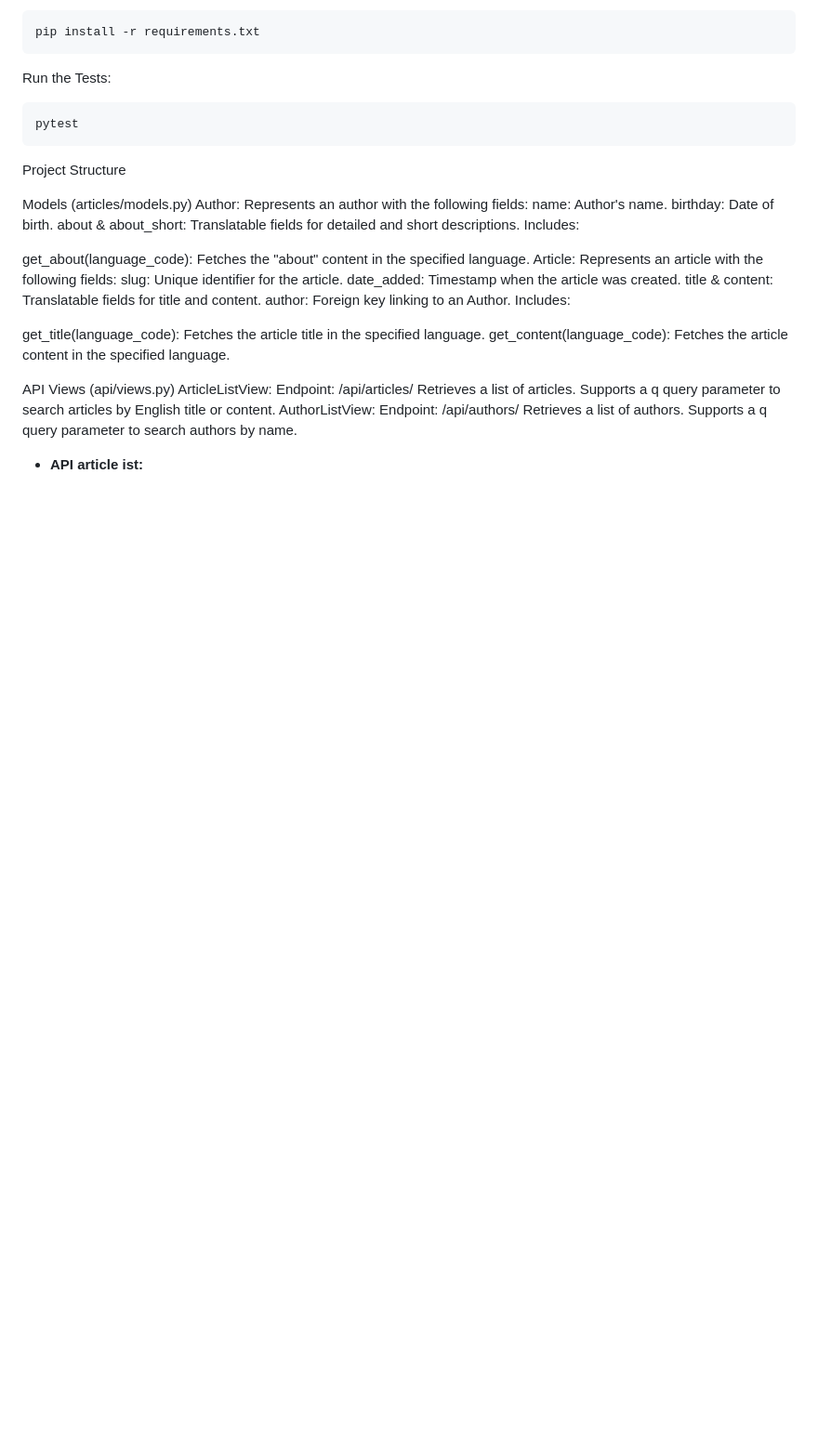
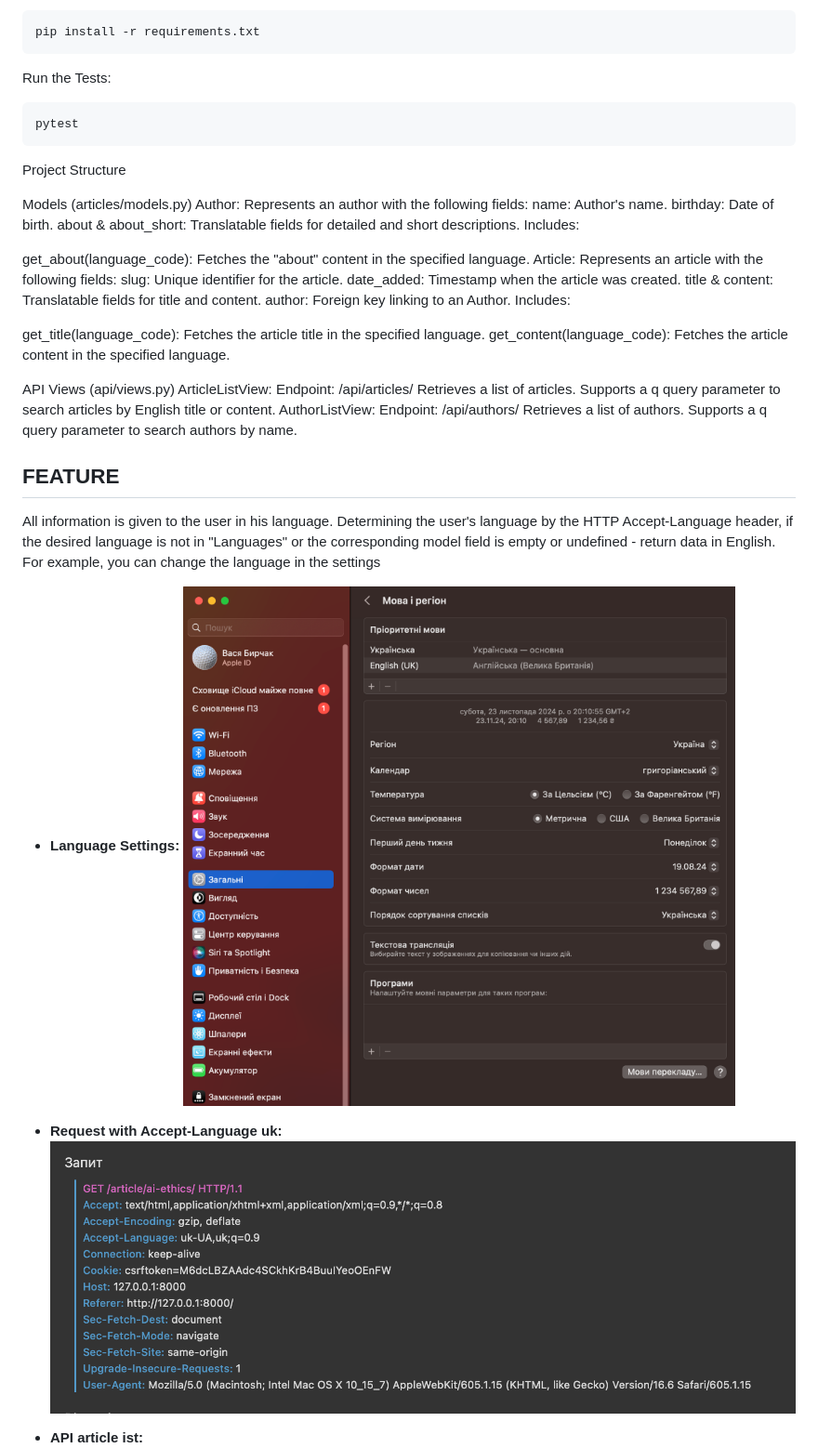
Before and after one commit to VasiaBirchak/Test_task_Multilingual_site_IMEX, a Markdown page: README.md, the part around the change printed below. Shown: that part at 93% size. Drawn GitHub-style; pictures changed too: images/request.png (added), images/settings.png (added); blank space fills up the shorter version.

```diff
--- a/README.md
+++ b/README.md
@@ -92,6 +92,17 @@ AuthorListView:
 Endpoint: /api/authors/
 Retrieves a list of authors.
 Supports a q query parameter to search authors by name.
+
+
+## FEATURE
+All information is given to the user in his language. Determining the user's language by the HTTP Accept-Language header, if the desired language is not in "Languages" or the corresponding model field is empty or undefined - return data in English. For example, you can change the language in the settings
+
+ - **Language Settings:**
+![Language Settings](images/settings.png)
+
+ - **Request with Accept-Language uk:**
+![Request](images/request.png)
+
  - **API article ist:**
 ![Article list api](images/article_list_api.png)
 
```
Also changed, not shown: other parts of README.md (+9 -0 lines), images/article_detail_en.png (added), images/article_list_en.png (added), images/author_detail_en.png (added), 2 other files.
